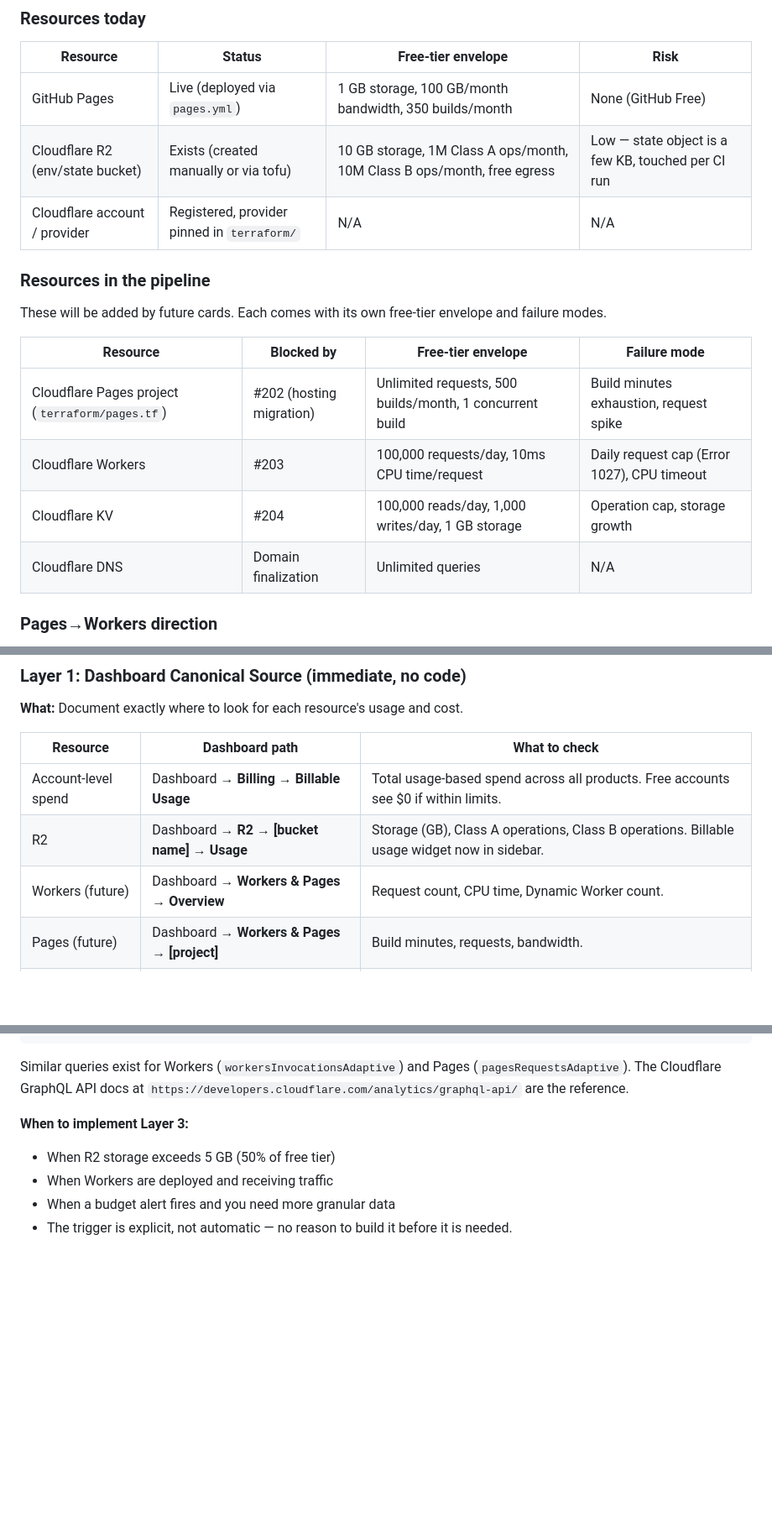
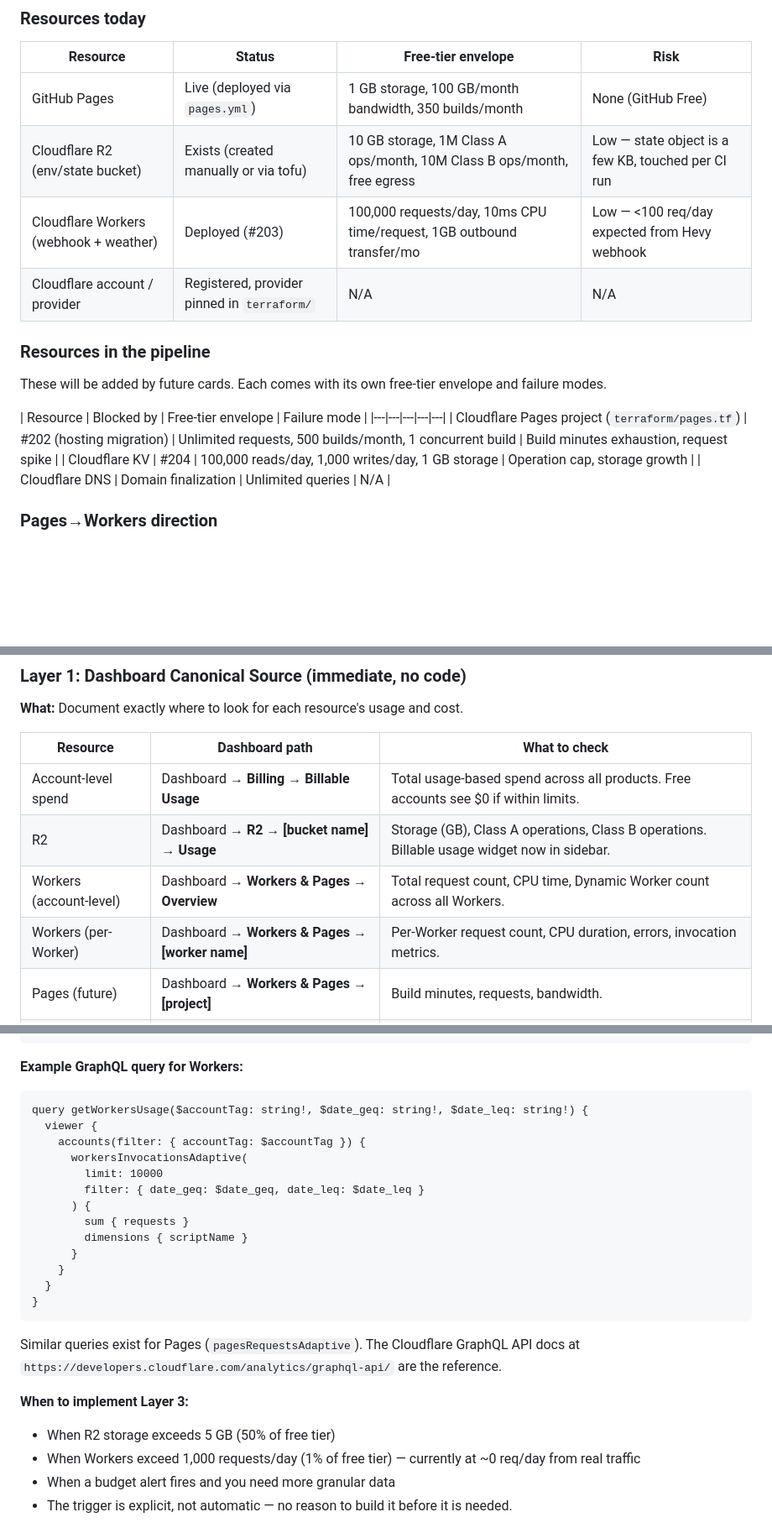
Before and after one commit to lukeabela38/Personal-Trainer, a Markdown page: docs/cloudflare-usage-monitoring.md, 3 parts joined by grey strips. Shown at 84% size. GitHub-like rendering; blank space fills up the shorter version.

Commit message:
Update monitoring plan: Workers are now live

````diff
--- a/docs/cloudflare-usage-monitoring.md
+++ b/docs/cloudflare-usage-monitoring.md
@@ -10,6 +10,7 @@ This document defines a staged approach to monitoring Cloudflare resource usage
 |---|---|---|---|
 | GitHub Pages | Live (deployed via `pages.yml`) | 1 GB storage, 100 GB/month bandwidth, 350 builds/month | None (GitHub Free) |
 | Cloudflare R2 (env/state bucket) | Exists (created manually or via tofu) | 10 GB storage, 1M Class A ops/month, 10M Class B ops/month, free egress | Low — state object is a few KB, touched per CI run |
+| Cloudflare Workers (webhook + weather) | Deployed (#203) | 100,000 requests/day, 10ms CPU time/request, 1GB outbound transfer/mo | Low — <100 req/day expected from Hevy webhook |
 | Cloudflare account / provider | Registered, provider pinned in `terraform/` | N/A | N/A |
 
 ### Resources in the pipeline
@@ -17,9 +18,8 @@ This document defines a staged approach to monitoring Cloudflare resource usage
 These will be added by future cards. Each comes with its own free-tier envelope and failure modes.
 
 | Resource | Blocked by | Free-tier envelope | Failure mode |
-|---|---|---|---|
+|---|---|---|---|---|
 | Cloudflare Pages project (`terraform/pages.tf`) | #202 (hosting migration) | Unlimited requests, 500 builds/month, 1 concurrent build | Build minutes exhaustion, request spike |
-| Cloudflare Workers | #203 | 100,000 requests/day, 10ms CPU time/request | Daily request cap (Error 1027), CPU timeout |
 | Cloudflare KV | #204 | 100,000 reads/day, 1,000 writes/day, 1 GB storage | Operation cap, storage growth |
 | Cloudflare DNS | Domain finalization | Unlimited queries | N/A |
 
@@ -46,7 +46,8 @@ The plan is three layers. Each layer is independently useful; later layers add a
 |---|---|---|
 | Account-level spend | Dashboard → **Billing → Billable Usage** | Total usage-based spend across all products. Free accounts see $0 if within limits. |
 | R2 | Dashboard → **R2 → [bucket name] → Usage** | Storage (GB), Class A operations, Class B operations. Billable usage widget now in sidebar. |
-| Workers (future) | Dashboard → **Workers & Pages → Overview** | Request count, CPU time, Dynamic Worker count. |
+| Workers (account-level) | Dashboard → **Workers & Pages → Overview** | Total request count, CPU time, Dynamic Worker count across all Workers. |
+| Workers (per-Worker) | Dashboard → **Workers & Pages → [worker name]** | Per-Worker request count, CPU duration, errors, invocation metrics. |
 | Pages (future) | Dashboard → **Workers & Pages → [project]** | Build minutes, requests, bandwidth. |
 | KV (future) | Dashboard → **Workers KV → [namespace]** | Read/write operations, storage size. |
 
@@ -110,11 +111,28 @@ query getR2Usage($accountTag: string!, $date_geq: string!, $date_leq: string!) {
 }
 ```
 
-Similar queries exist for Workers (`workersInvocationsAdaptive`) and Pages (`pagesRequestsAdaptive`). The Cloudflare GraphQL API docs at `https://developers.cloudflare.com/analytics/graphql-api/` are the reference.
+**Example GraphQL query for Workers:**
+```graphql
+query getWorkersUsage($accountTag: string!, $date_geq: string!, $date_leq: string!) {
+  viewer {
+    accounts(filter: { accountTag: $accountTag }) {
+      workersInvocationsAdaptive(
+        limit: 10000
+        filter: { date_geq: $date_geq, date_leq: $date_leq }
+      ) {
+        sum { requests }
+        dimensions { scriptName }
+      }
+    }
+  }
+}
+```
+
+Similar queries exist for Pages (`pagesRequestsAdaptive`). The Cloudflare GraphQL API docs at `https://developers.cloudflare.com/analytics/graphql-api/` are the reference.
 
 **When to implement Layer 3:**
 - When R2 storage exceeds 5 GB (50% of free tier)
-- When Workers are deployed and receiving traffic
+- When Workers exceed 1,000 requests/day (1% of free tier) — currently at ~0 req/day from real traffic
 - When a budget alert fires and you need more granular data
 - The trigger is explicit, not automatic — no reason to build it before it is needed.
 
````
